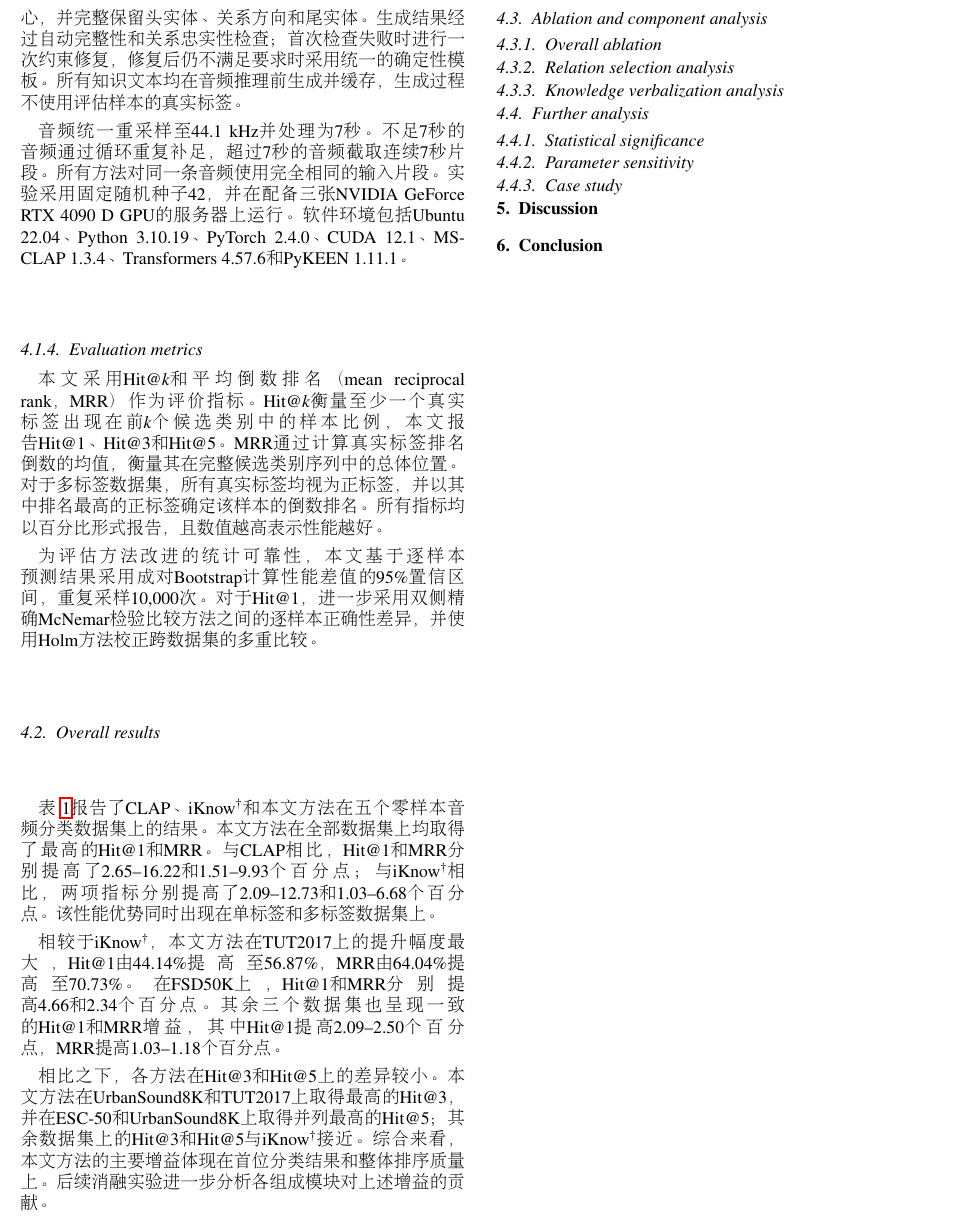
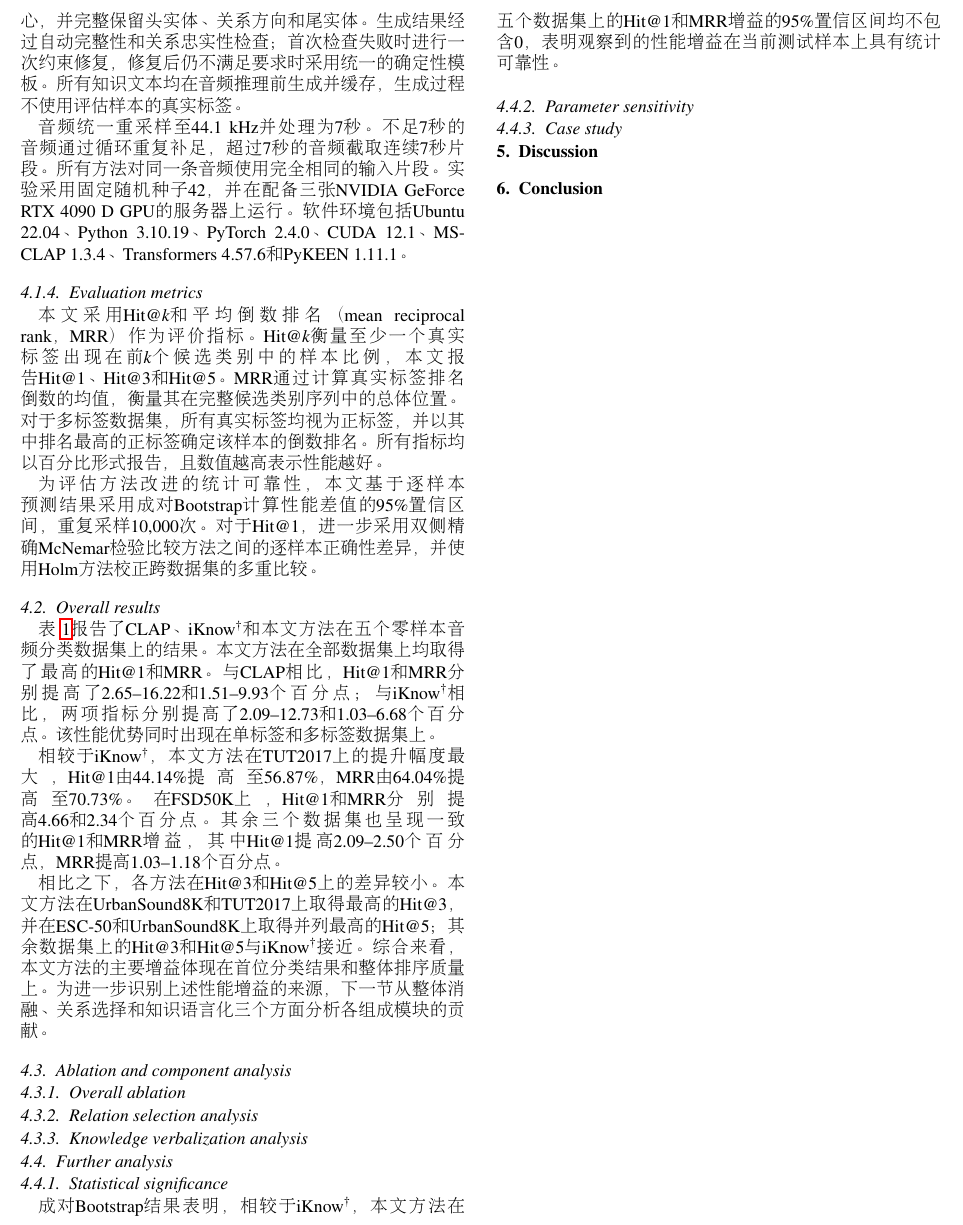
Before and after one commit to 1chestnut/review-v1, a LaTeX paper (writing/2026-09-16/main.tex, which reads writing/2026-09-16/sections/04_experiments.tex): part of page 2 of 3, cut so that both start at the same text. Compiled offline with pdfLaTeX.

Commit message:
Add Elsevier manuscript workspace

```diff
--- a/writing/2026-09-16/sections/04_experiments.tex
+++ b/writing/2026-09-16/sections/04_experiments.tex
@@ -57,7 +57,7 @@ AAKV采用Qwen2.5-7B-Instruct将知识三元组离线转换为声音相关文本
 
 相较于iKnow\textsuperscript{\dag}，本文方法在TUT2017上的提升幅度最大，Hit@1由44.14\%提高至56.87\%，MRR由64.04\%提高至70.73\%。在FSD50K上，Hit@1和MRR分别提高4.66和2.34个百分点。其余三个数据集也呈现一致的Hit@1和MRR增益，其中Hit@1提高2.09--2.50个百分点，MRR提高1.03--1.18个百分点。
 
-相比之下，各方法在Hit@3和Hit@5上的差异较小。本文方法在UrbanSound8K和TUT2017上取得最高的Hit@3，并在ESC-50和UrbanSound8K上取得并列最高的Hit@5；其余数据集上的Hit@3和Hit@5与iKnow\textsuperscript{\dag}接近。综合来看，本文方法的主要增益体现在首位分类结果和整体排序质量上。后续消融实验进一步分析各组成模块对上述增益的贡献。
+相比之下，各方法在Hit@3和Hit@5上的差异较小。本文方法在UrbanSound8K和TUT2017上取得最高的Hit@3，并在ESC-50和UrbanSound8K上取得并列最高的Hit@5；其余数据集上的Hit@3和Hit@5与iKnow\textsuperscript{\dag}接近。综合来看，本文方法的主要增益体现在首位分类结果和整体排序质量上。为进一步识别上述性能增益的来源，下一节从整体消融、关系选择和知识语言化三个方面分析各组成模块的贡献。
 
 \begin{table*}[t]
 \centering
@@ -122,5 +122,8 @@ MRR
 \subsubsection{Knowledge verbalization analysis}\label{sec:verbalization-analysis}
 \subsection{Further analysis}\label{sec:further-analysis}
 \subsubsection{Statistical significance}\label{sec:statistics}
+\begin{CJK*}{UTF8}{gbsn}
+成对Bootstrap结果表明，相较于iKnow\textsuperscript{\dag}，本文方法在五个数据集上的Hit@1和MRR增益的95\%置信区间均不包含0，表明观察到的性能增益在当前测试样本上具有统计可靠性。
+\end{CJK*}
 \subsubsection{Parameter sensitivity}\label{sec:parameters}
 \subsubsection{Case study}\label{sec:cases}
```
Also changed, not shown: writing/2026-09-16/CHANGELOG.md.
